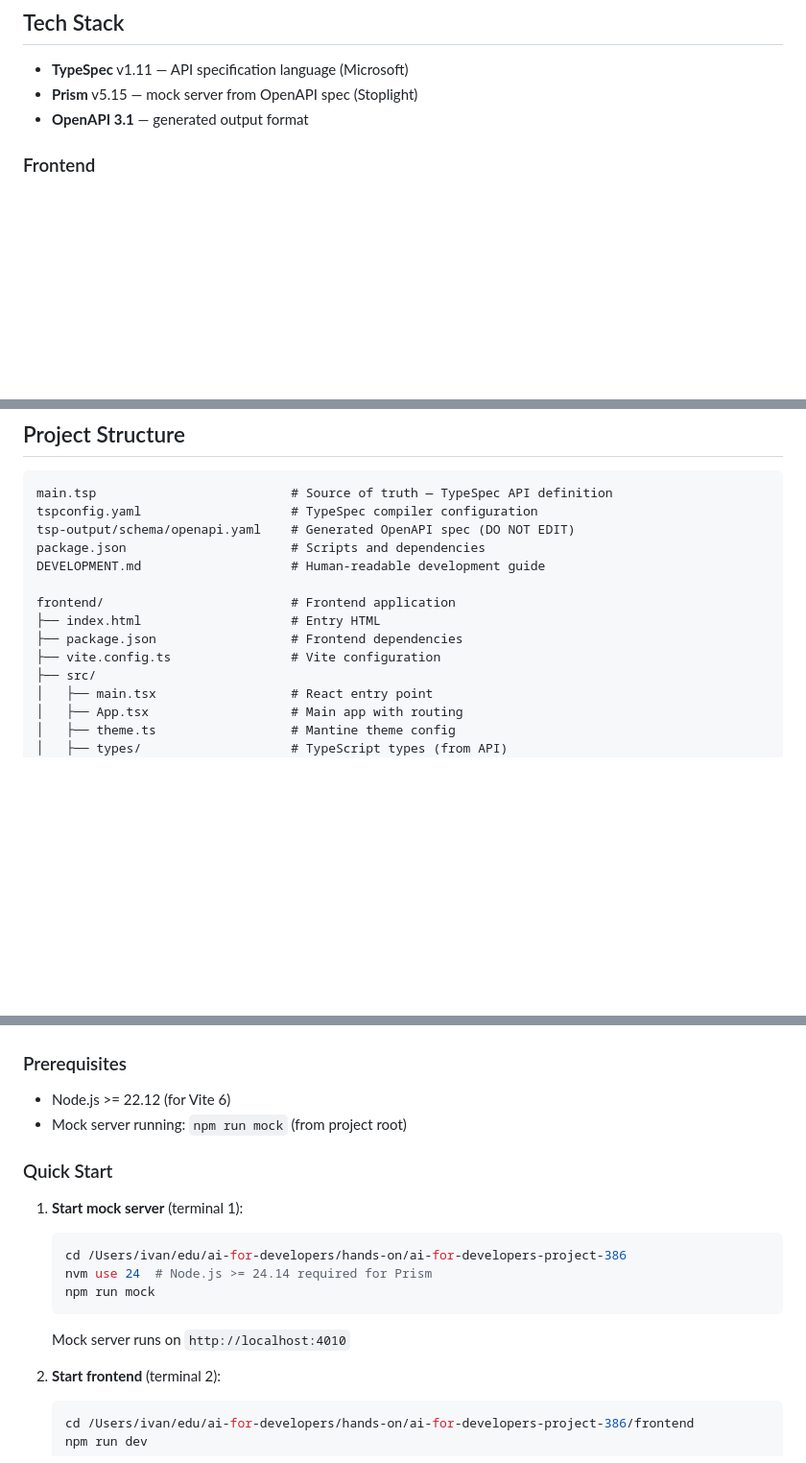
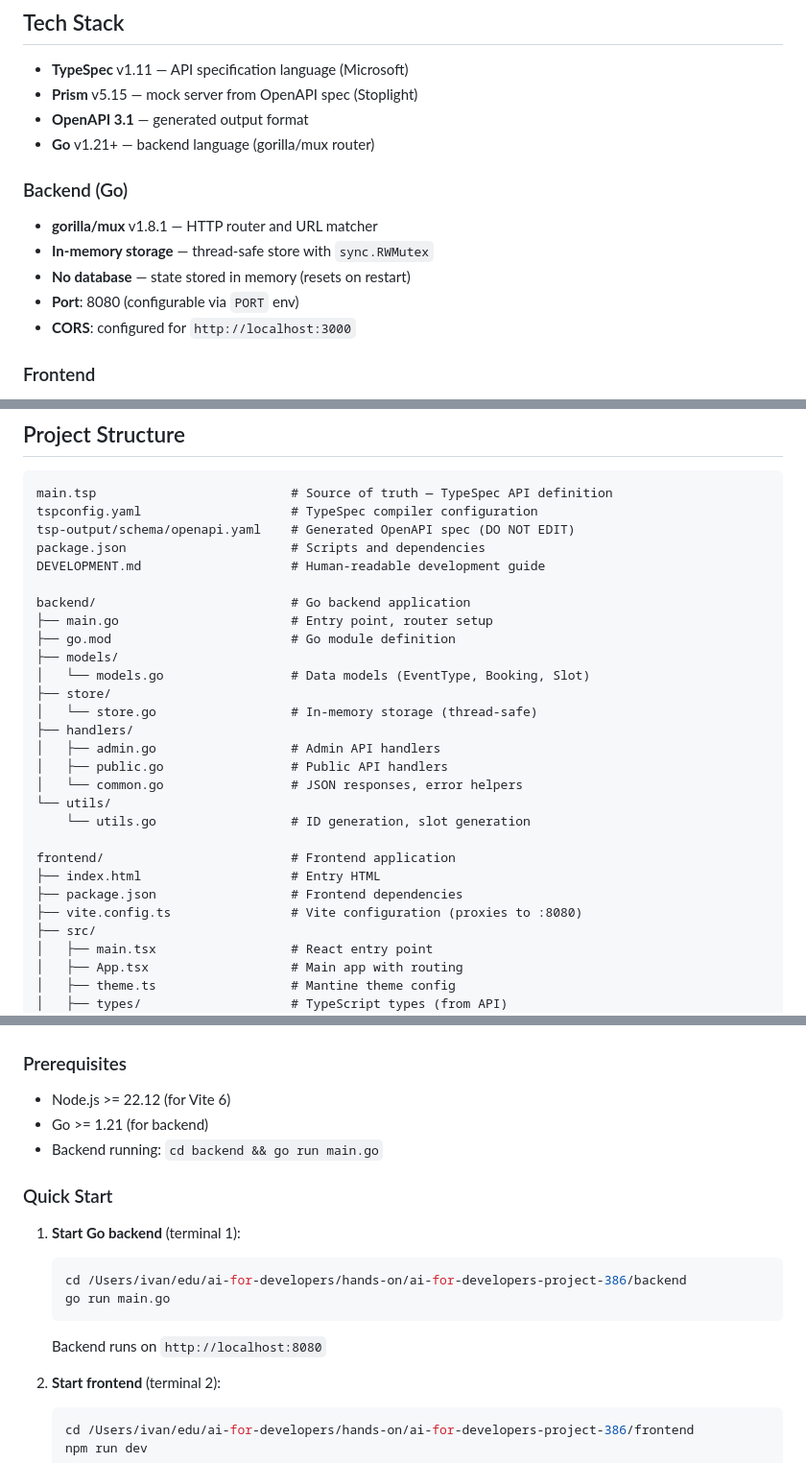
Before and after one commit to shabarin/ai-for-developers-project-386, a Markdown page: AGENTS.md, 3 parts joined by grey strips. Shown at 96% size. Drawn GitHub-style; blank space fills up the shorter version.

````diff
--- a/AGENTS.md
+++ b/AGENTS.md
@@ -51,6 +51,15 @@ Run from `frontend/` directory:
 - **TypeSpec** v1.11 — API specification language (Microsoft)
 - **Prism** v5.15 — mock server from OpenAPI spec (Stoplight)
 - **OpenAPI 3.1** — generated output format
+- **Go** v1.21+ — backend language (gorilla/mux router)
+
+### Backend (Go)
+
+- **gorilla/mux** v1.8.1 — HTTP router and URL matcher
+- **In-memory storage** — thread-safe store with `sync.RWMutex`
+- **No database** — state stored in memory (resets on restart)
+- **Port**: 8080 (configurable via `PORT` env)
+- **CORS**: configured for `http://localhost:3000`
 
 ### Frontend
 
@@ -77,10 +86,24 @@ tsp-output/schema/openapi.yaml    # Generated OpenAPI spec (DO NOT EDIT)
 package.json                      # Scripts and dependencies
 DEVELOPMENT.md                    # Human-readable development guide
 
+backend/                          # Go backend application
+├── main.go                       # Entry point, router setup
+├── go.mod                        # Go module definition
+├── models/
+│   └── models.go                 # Data models (EventType, Booking, Slot)
+├── store/
+│   └── store.go                  # In-memory storage (thread-safe)
+├── handlers/
+│   ├── admin.go                  # Admin API handlers
+│   ├── public.go                 # Public API handlers
+│   └── common.go                 # JSON responses, error helpers
+└── utils/
+    └── utils.go                  # ID generation, slot generation
+
 frontend/                         # Frontend application
 ├── index.html                    # Entry HTML
 ├── package.json                  # Frontend dependencies
-├── vite.config.ts                # Vite configuration
+├── vite.config.ts                # Vite configuration (proxies to :8080)
 ├── src/
 │   ├── main.tsx                  # React entry point
 │   ├── App.tsx                   # Main app with routing
@@ -97,17 +120,17 @@ frontend/                         # Frontend application
 ### Prerequisites
 
 - Node.js >= 22.12 (for Vite 6)
-- Mock server running: `npm run mock` (from project root)
+- Go >= 1.21 (for backend)
+- Backend running: `cd backend && go run main.go`
 
 ### Quick Start
 
-1. **Start mock server** (terminal 1):
+1. **Start Go backend** (terminal 1):
    ```bash
-   cd /Users/ivan/edu/ai-for-developers/hands-on/ai-for-developers-project-386
-   nvm use 24  # Node.js >= 24.14 required for Prism
-   npm run mock
+   cd /Users/ivan/edu/ai-for-developers/hands-on/ai-for-developers-project-386/backend
+   go run main.go
    ```
-   Mock server runs on `http://localhost:4010`
+   Backend runs on `http://localhost:8080`
 
 2. **Start frontend** (terminal 2):
    ```bash
````
Also changed, not shown: other parts of AGENTS.md (+3 -2 lines).
